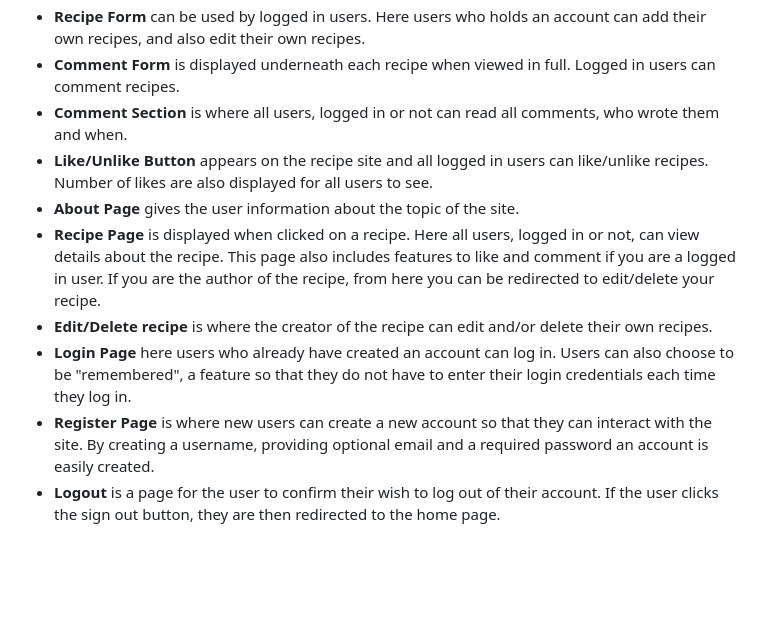
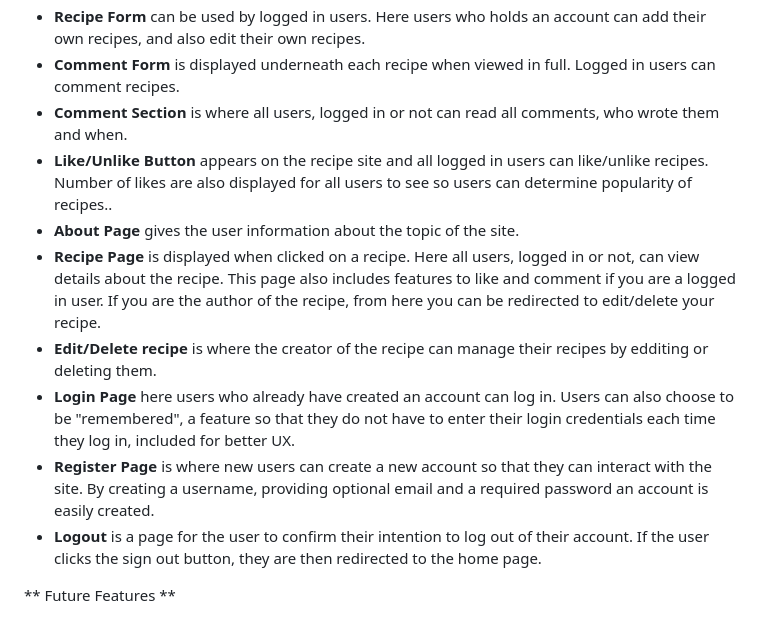
Before and after one commit to Ryan-Martin22/Eatopia23, a Markdown page: README.md, the part around the change. GitHub-like rendering; blank space fills up the shorter version.

Commit message:
add features to read.me

```diff
--- a/README.md
+++ b/README.md
@@ -114,10 +114,12 @@ Wireframes were used using Balsamiq Wireframes. The aim was to get a basic layou
 * **Recipe Form** can be used by logged in users. Here users who holds an account can add their own recipes, and also edit their own recipes.
 * **Comment Form** is displayed underneath each recipe when viewed in full. Logged in users can comment recipes.
 * **Comment Section** is where all users, logged in or not can read all comments, who wrote them and when.
-* **Like/Unlike Button** appears on the recipe site and all logged in users can like/unlike recipes. Number of likes are also displayed for all users to see.
+* **Like/Unlike Button** appears on the recipe site and all logged in users can like/unlike recipes. Number of likes are also displayed for all users to see so users can determine popularity of recipes..
 * **About Page** gives the user information about the topic of the site.
 * **Recipe Page** is displayed when clicked on a recipe. Here all users, logged in or not, can view details about the recipe. This page also includes features to like and comment if you are a logged in user. If you are the author of the recipe, from here you can be redirected to edit/delete your recipe.
-* **Edit/Delete recipe** is where the creator of the recipe can edit and/or delete their own recipes.
-* **Login Page** here users who already have created an account can log in. Users can also choose to be "remembered", a feature so that they do not have to enter their login credentials each time they log in.
+* **Edit/Delete recipe** is where the creator of the recipe can manage their recipes by edditing or deleting them.
+* **Login Page** here users who already have created an account can log in. Users can also choose to be "remembered", a feature so that they do not have to enter their login credentials each time they log in, included for better UX.
 * **Register Page** is where new users can create a new account so that they can interact with the site. By creating a username, providing optional email and a required password an account is easily created.
-* **Logout** is a page for the user to confirm their wish to log out of their account. If the user clicks the sign out button, they are then redirected to the home page.
+* **Logout** is a page for the user to confirm their intention to log out of their account. If the user clicks the sign out button, they are then redirected to the home page.
+
+** Future Features **
```
